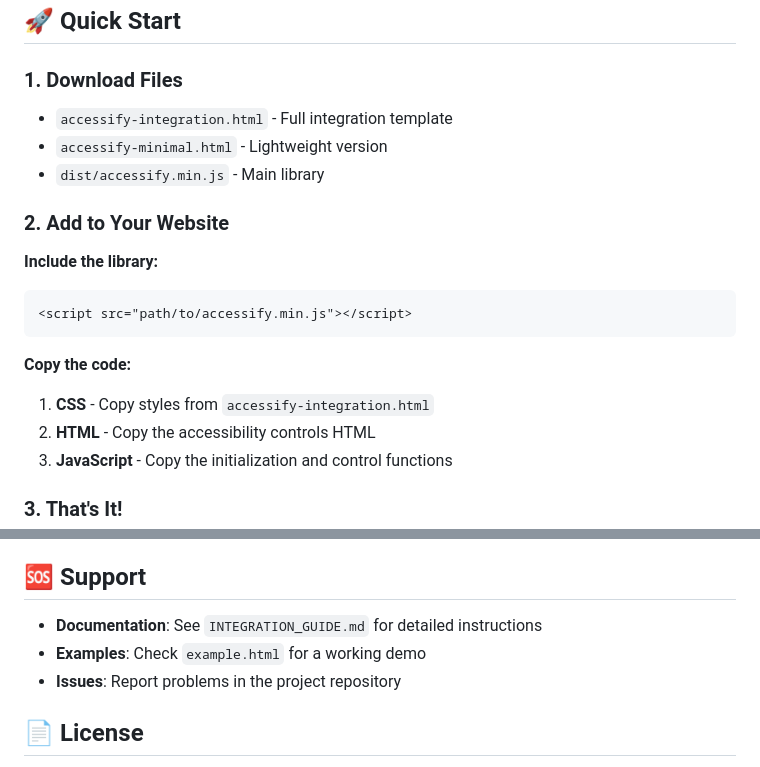
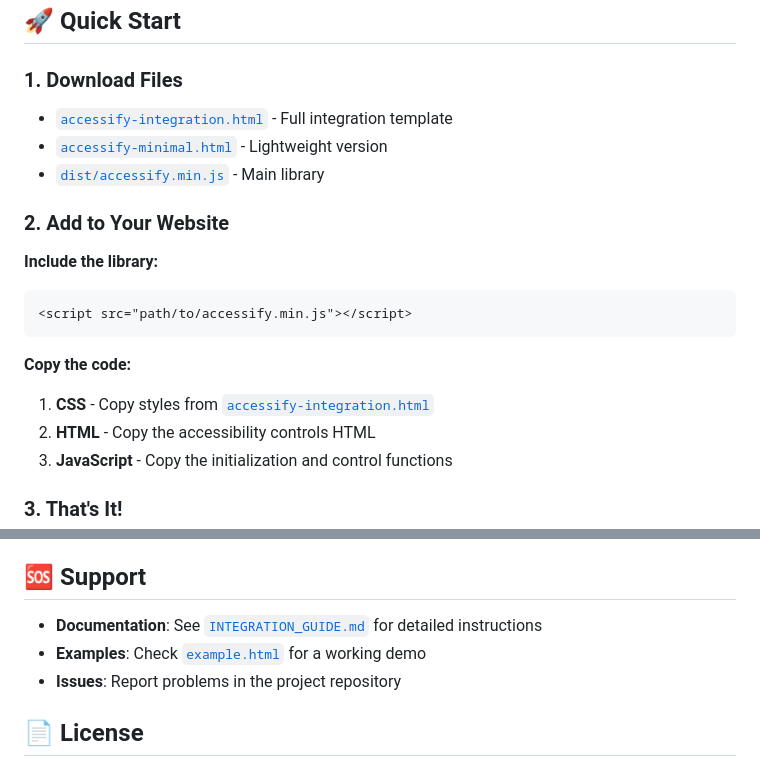
Before and after one commit to VladiKonovalov/Accessify, a Markdown page: README.md, 2 parts joined by grey strips. Drawn GitHub-style.

Commit message:
Make file links clickable in README

````diff
--- a/README.md
+++ b/README.md
@@ -5,9 +5,9 @@ A simple, powerful accessibility tool that makes any website more accessible for
 ## 🚀 Quick Start
 
 ### 1. Download Files
-- `accessify-integration.html` - Full integration template
-- `accessify-minimal.html` - Lightweight version
-- `dist/accessify.min.js` - Main library
+- [`accessify-integration.html`](accessify-integration.html) - Full integration template
+- [`accessify-minimal.html`](accessify-minimal.html) - Lightweight version
+- [`dist/accessify.min.js`](dist/accessify.min.js) - Main library
 
 ### 2. Add to Your Website
 
@@ -17,7 +17,7 @@ A simple, powerful accessibility tool that makes any website more accessible for
 ```
 
 **Copy the code:**
-1. **CSS** - Copy styles from `accessify-integration.html`
+1. **CSS** - Copy styles from [`accessify-integration.html`](accessify-integration.html)
 2. **HTML** - Copy the accessibility controls HTML
 3. **JavaScript** - Copy the initialization and control functions
 
@@ -139,8 +139,8 @@ const accessifyTranslations = {
 
 ## 🆘 Support
 
-- **Documentation**: See `INTEGRATION_GUIDE.md` for detailed instructions
-- **Examples**: Check `example.html` for a working demo
+- **Documentation**: See [`INTEGRATION_GUIDE.md`](INTEGRATION_GUIDE.md) for detailed instructions
+- **Examples**: Check [`example.html`](example.html) for a working demo
 - **Issues**: Report problems in the project repository
 
 ## 📄 License
````
